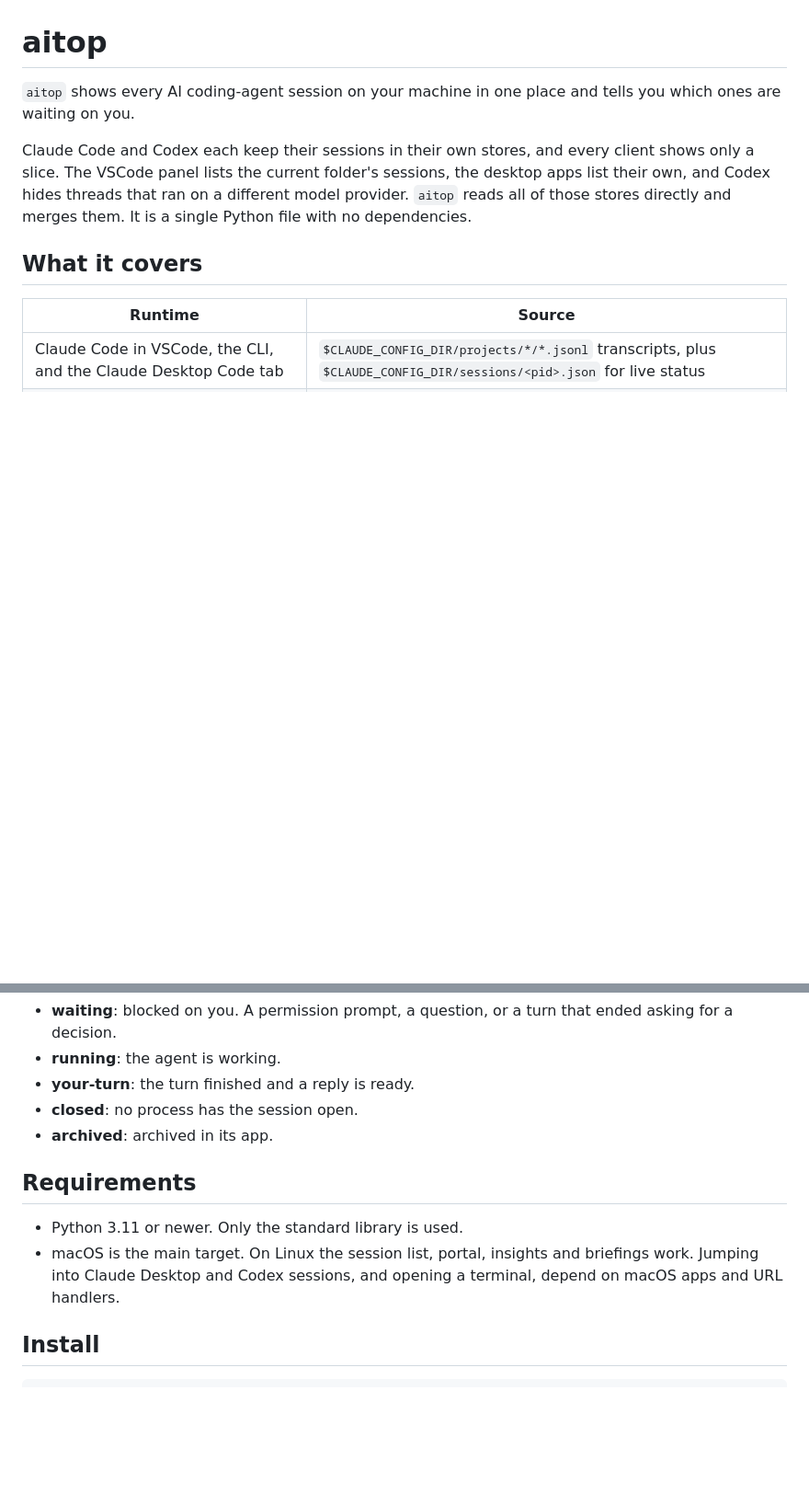
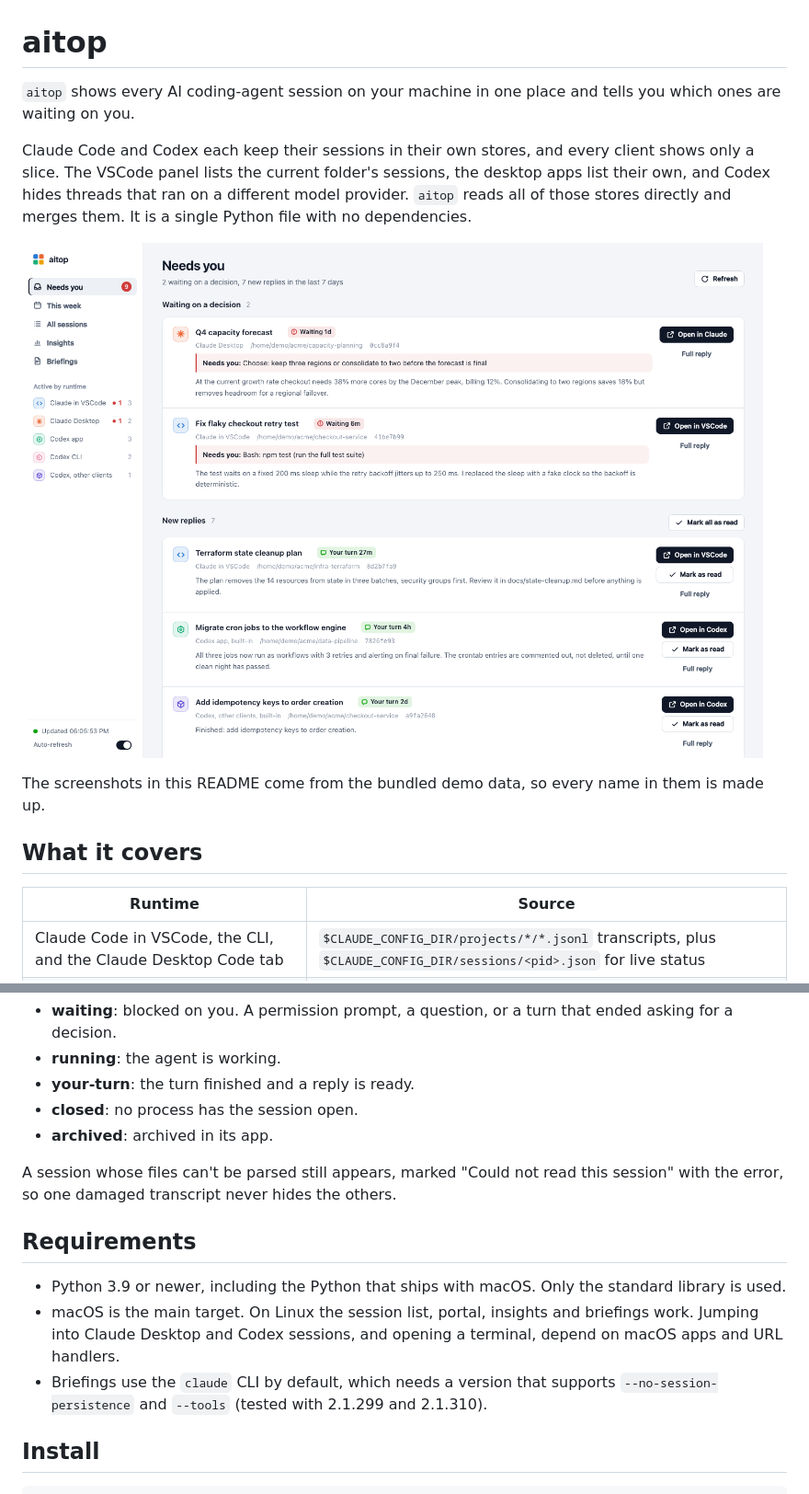
Before and after one commit to arthaszyb/aitop, a Markdown page: README.md, 2 parts joined by grey strips. Shown at 92% size. Drawn GitHub-style; pictures changed too: docs/screenshots/needs-you.png (added); blank space fills up the shorter version.

```diff
--- a/README.md
+++ b/README.md
@@ -3,6 +3,10 @@
 `aitop` shows every AI coding-agent session on your machine in one place and tells you which ones are waiting on you.
 
 Claude Code and Codex each keep their sessions in their own stores, and every client shows only a slice. The VSCode panel lists the current folder's sessions, the desktop apps list their own, and Codex hides threads that ran on a different model provider. `aitop` reads all of those stores directly and merges them. It is a single Python file with no dependencies.
+
+![Needs you: sessions blocked on a decision first, then new replies](docs/screenshots/needs-you.png)
+
+The screenshots in this README come from the bundled demo data, so every name in them is made up.
 
 ## What it covers
 
@@ -20,10 +24,13 @@ Each session gets one status:
 - **closed**: no process has the session open.
 - **archived**: archived in its app.
 
+A session whose files can't be parsed still appears, marked "Could not read this session" with the error, so one damaged transcript never hides the others.
+
 ## Requirements
 
-- Python 3.11 or newer. Only the standard library is used.
+- Python 3.9 or newer, including the Python that ships with macOS. Only the standard library is used.
 - macOS is the main target. On Linux the session list, portal, insights and briefings work. Jumping into Claude Desktop and Codex sessions, and opening a terminal, depend on macOS apps and URL handlers.
+- Briefings use the `claude` CLI by default, which needs a version that supports `--no-session-persistence` and `--tools` (tested with 2.1.299 and 2.1.310).
 
 ## Install
 
```
Also changed, not shown: other parts of README.md (+24 -1 lines), CHANGELOG.md (added, +13 -0 lines), docs/screenshots/briefing.png (added), docs/screenshots/insights.png (added), docs/screenshots/session-detail-dark.png (added), docs/screenshots/sessions.png (added), 3 other files.
